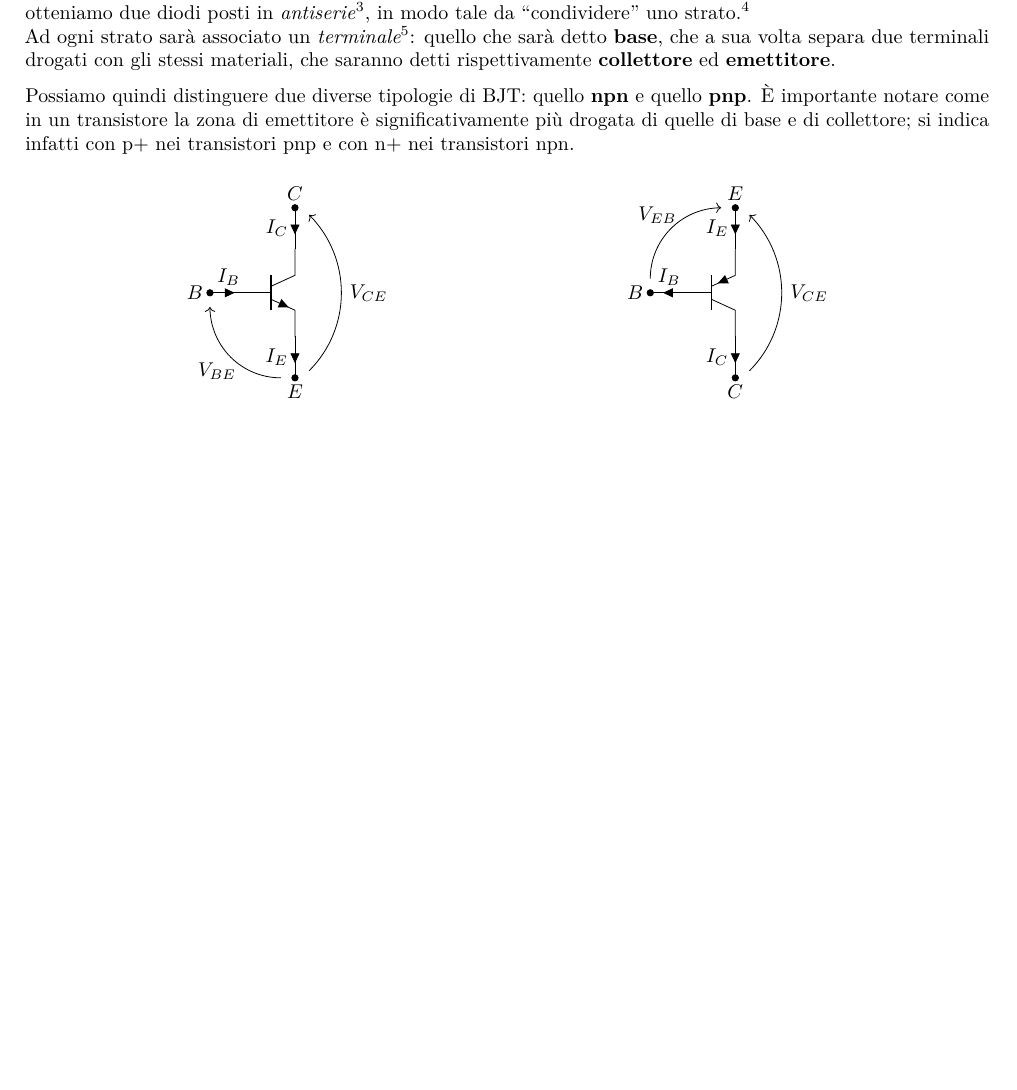
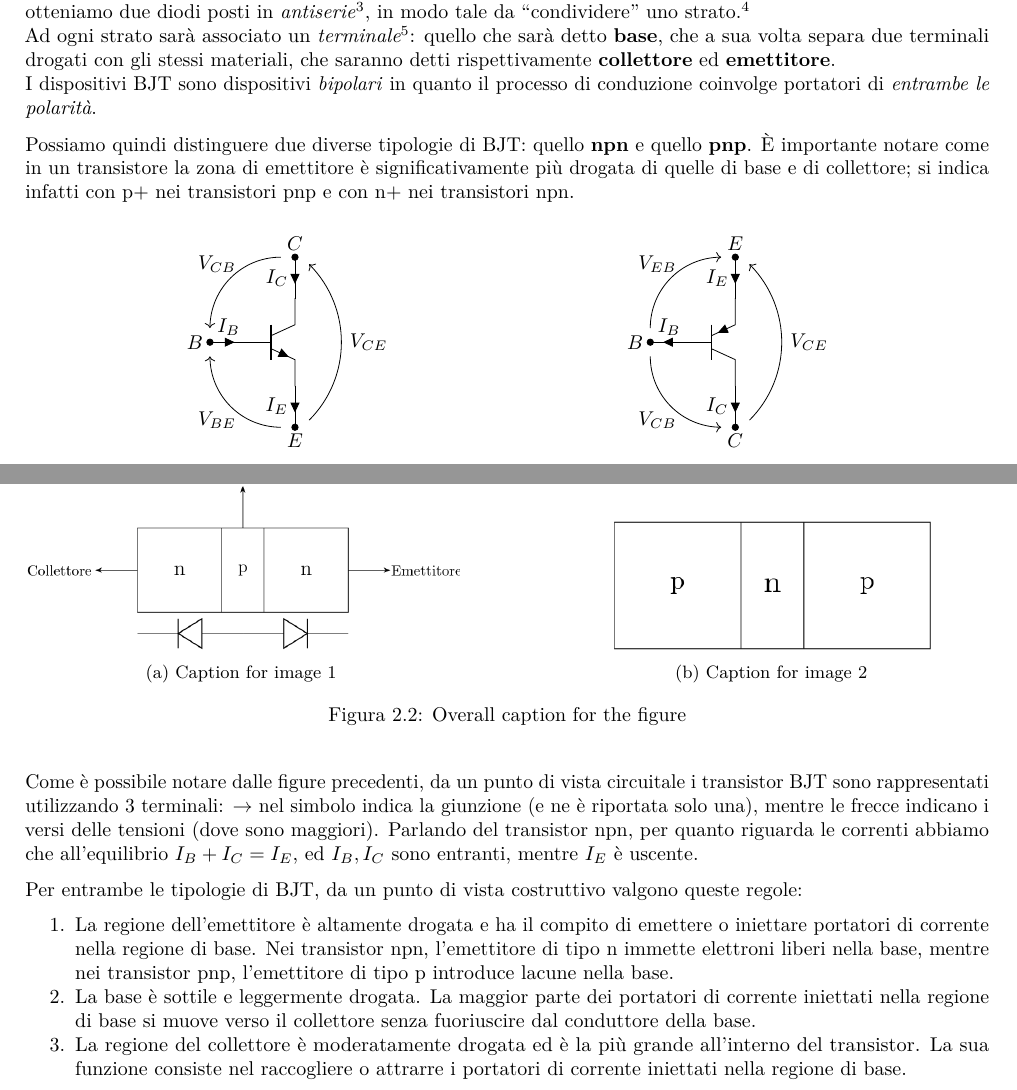
Before and after one commit to leo-tocca/AppuntiElettronica, a LaTeX book (appunti.tex): part of page 11 of 16 before the commit and two parts of pages 11 and 12 of 16 after it, the two joined at a grey line, cut so that both start at the same text, the shorter picture padded with empty space. Compiled offline with pdfLaTeX.

Commit message:
aggiornamenti

```diff
--- a/appunti.tex
+++ b/appunti.tex
@@ -70,6 +70,7 @@
           \usepackage{comment}
           \usepackage{float}
           \usepackage{subcaption}
+          \usepackage{svg}
           \usepackage{tikz}
           \usepackage[version=4]{mhchem}
           \usepackage{circuitikz}
@@ -605,7 +606,9 @@ strato sarà associato un \emph{terminale\footnote{Si può esprimere anche
   come \emph{elettrodo}}}: quello che sarà detto \textbf{base}, che a
 sua volta separa due terminali drogati con gli stessi materiali, che
 saranno detti rispettivamente \textbf{collettore} ed
-\textbf{emettitore}.
+\textbf{emettitore}. \newline I dispositivi BJT sono dispositivi
+\emph{bipolari} in quanto il processo di conduzione coinvolge portatori
+di \emph{entrambe le polarità}.
 
 Possiamo quindi distinguere due diverse tipologie di BJT: quello
 \textbf{npn} e quello \textbf{pnp}. È importante notare come in un
@@ -625,8 +628,11 @@ pnp e con n+ nei transistori npn.
 
         \draw[->](0.25,-1.375)to[out=45,in=315](0.25,1.375);
         \draw[->](-0.25,-1.5)to[out=180,in=270](-1.5,-0.25);
+        \draw[->](-0.25,1.5)to[out=180,in=90](-1.5,0.25);
         \node at (1.3,0){$V_{CE}$};
         \node at (-1.375,-1.375){$V_{BE}$};
+        \node at (-1.375,1.375){$V_{CB}$};
+
     \end{circuitikz}
     \caption{Transistor npn}
     \end{subfigure}
@@ -640,13 +646,64 @@ pnp e con n+ nei transistori npn.
 
         \draw[->](0.25,-1.375)to[out=45,in=315](0.25,1.375);
         \draw[<-](-0.25,1.5)to[out=180,in=90](-1.5,0.25);
+        \draw[<-](-0.25,-1.5)to[out=180,in=270](-1.5,-0.25); %VBC
         \node at (1.3,0){$V_{CE}$};
         \node at (-1.375,1.375){$V_{EB}$};
+        \node at (-1.375,-1.375){$V_{CB}$};
     \end{circuitikz}
     \caption{Transistor pnp}
     \end{subfigure}
     \caption{Transistor BJT}
 \end{figure}
+
+\begin{figure}[H]
+    \centering
+    \begin{subfigure}[b]{0.45\textwidth}
+        \centering
+        \includegraphics[width=\textwidth]{immagini/npn.png}
+        \caption{Caption for image 1}
+        \label{fig:image1}
+    \end{subfigure}
+    \hfill
+    \begin{subfigure}[b]{0.45\textwidth}
+        \centering
+        \includegraphics[width=0.75\textwidth]{immagini/pnp.png}
+        \caption{Caption for image 2}
+        \label{fig:image2}
+    \end{subfigure}
+    \caption{Overall caption for the figure}
+    \label{fig:subfigures}
+\end{figure}
+
+Come è possibile notare dalle figure precedenti, da un punto di vista
+circuitale i transistor BJT sono rappresentati utilizzando 3 terminali:
+\(\to\) nel simbolo indica la giunzione (e ne è riportata solo una),
+mentre le frecce indicano i versi delle tensioni (dove sono maggiori).
+Parlando del transistor npn, per quanto riguarda le correnti abbiamo che
+all'equilibrio \(I_B + I_C = I_E\), ed \(I_B, I_C\) sono entranti,
+mentre \(I_E\) è uscente.
+
+Per entrambe le tipologie di BJT, da un punto di vista costruttivo
+valgono queste regole:
+
+\begin{enumerate}
+\def\labelenumi{\arabic{enumi}.}
+\tightlist
+\item
+  La regione dell'emettitore è altamente drogata e ha il compito di
+  emettere o iniettare portatori di corrente nella regione di base. Nei
+  transistor npn, l'emettitore di tipo n immette elettroni liberi nella
+  base, mentre nei transistor pnp, l'emettitore di tipo p introduce
+  lacune nella base.
+\item
+  La base è sottile e leggermente drogata. La maggior parte dei
+  portatori di corrente iniettati nella regione di base si muove verso
+  il collettore senza fuoriuscire dal conduttore della base.
+\item
+  La regione del collettore è moderatamente drogata ed è la più grande
+  all'interno del transistor. La sua funzione consiste nel raccogliere o
+  attrarre i portatori di corrente iniettati nella regione di base.
+\end{enumerate}
 
 \printbibliography[heading=bibintoc]
 
```
Also changed, not shown: appunti.md (+42 -2 lines), appunti.pdf, immagini/npn.png (added), immagini/npn.svg (added), immagini/pnp.png (added), immagini/pnp.svg (added).
